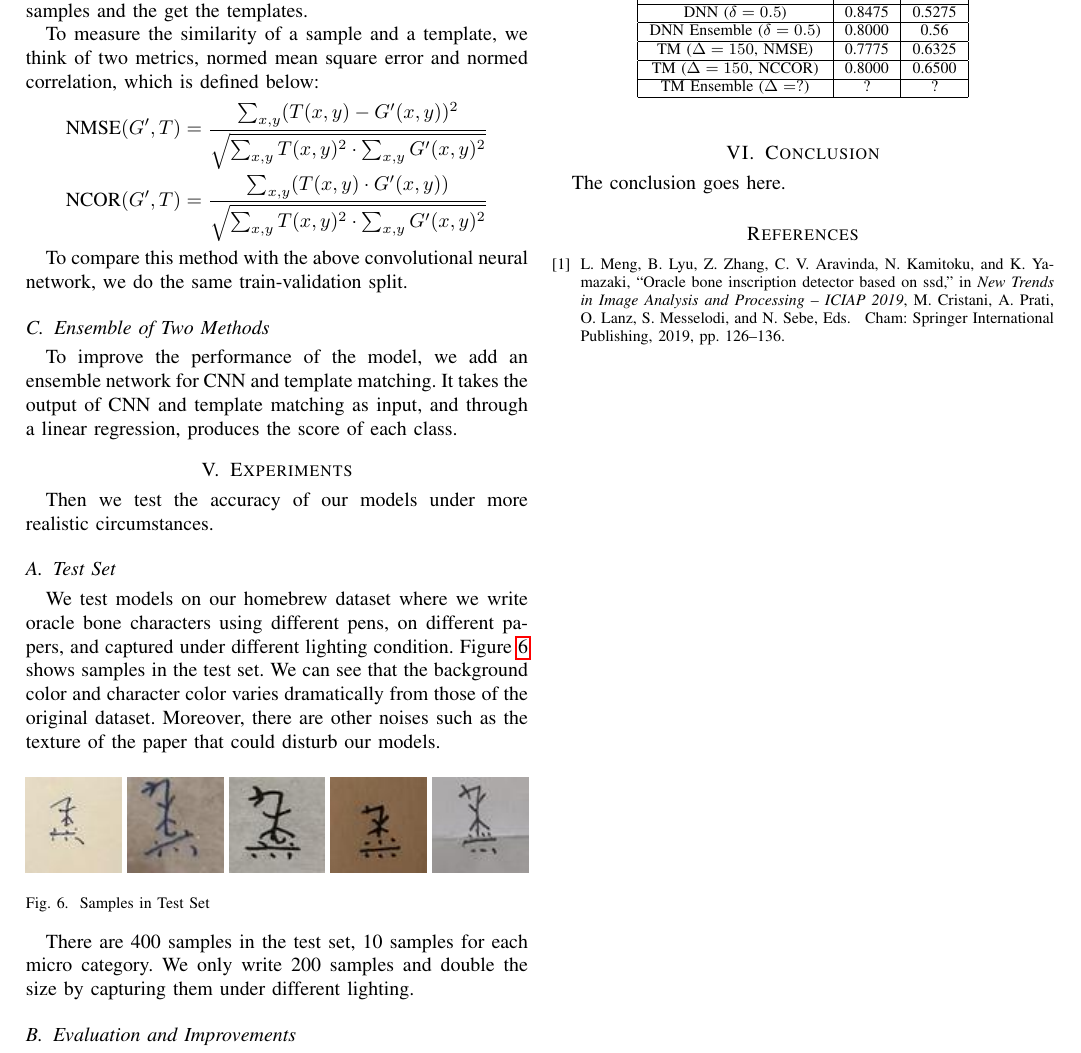
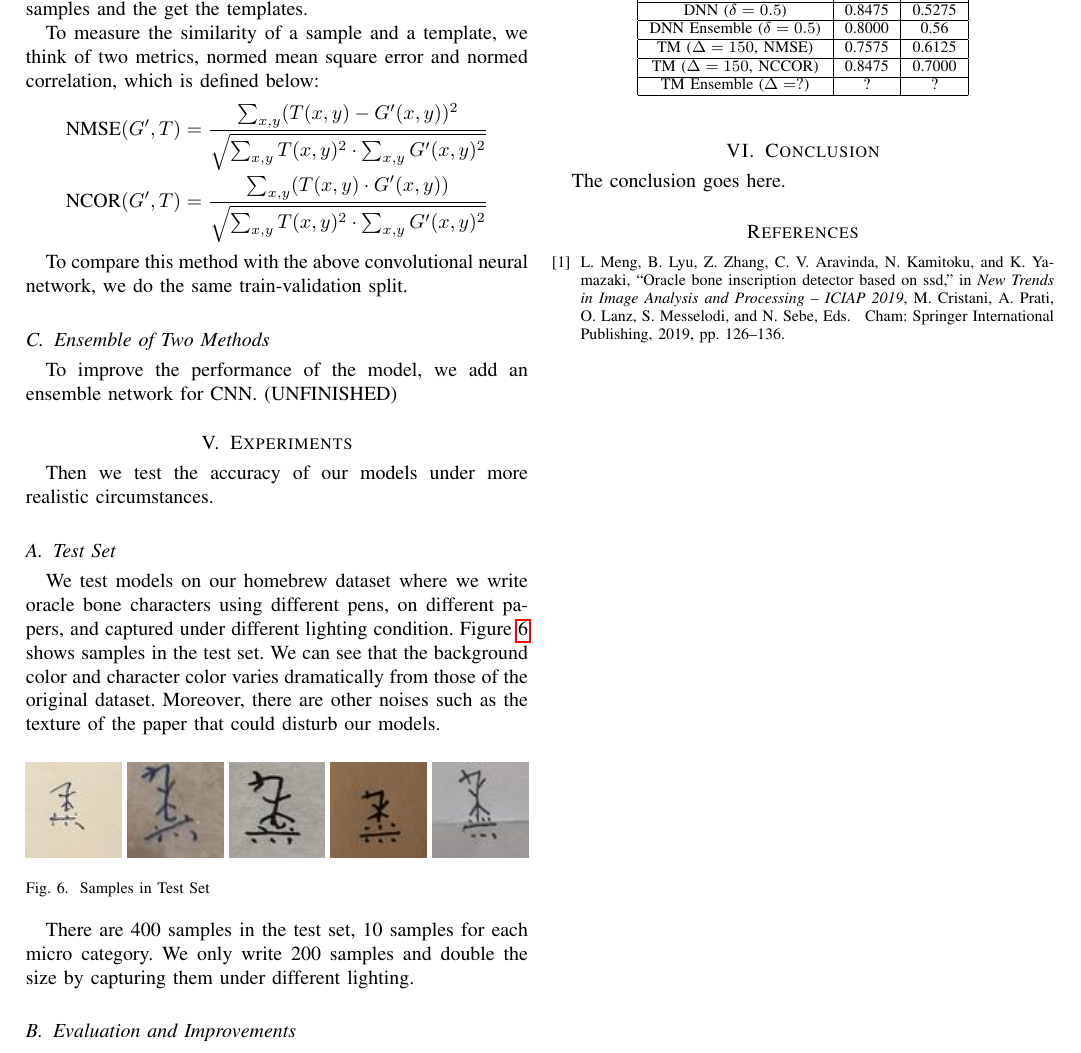
Before and after one commit to xushangning/cs386, a LaTeX paper (2-oracle/report/paper.tex): part of page 3 of 3, cut so that both start at the same text. Compiled offline with pdfLaTeX.

Commit message:
experiment data update

```diff
--- a/2-oracle/report/paper.tex
+++ b/2-oracle/report/paper.tex
@@ -267,7 +267,7 @@ To compare this method with the above convolutional neural network, we do the sa
 
 % ljy
 \subsection{Ensemble of Two Methods}
-To improve the performance of the model, we add an ensemble network for CNN and template matching. It takes the output of CNN and template matching as input, and through a linear regression, produces the score of each class.
+To improve the performance of the model, we add an ensemble network for CNN. (UNFINISHED)
 
 \section{Experiments}
 Then we test the accuracy of our models under more realistic circumstances.
@@ -308,8 +308,8 @@ In this way, we can remove the influence of the background color on the recognit
 		                            & Cat10  & Cat40  \\\hline
 		DNN ($\delta=0.5$)          & 0.8475 & 0.5275 \\\hline
 		DNN Ensemble ($\delta=0.5$) & 0.8000 & 0.56   \\\hline
-		TM ($\Delta=150$, NMSE)     & 0.7775 & 0.6325 \\\hline
-		TM ($\Delta=150$, NCCOR)    & 0.8000 & 0.6500 \\\hline
+		TM ($\Delta=150$, NMSE)     & 0.7575 & 0.6125 \\\hline
+		TM ($\Delta=150$, NCCOR)    & 0.8475 & 0.7000 \\\hline
 		TM Ensemble ($\Delta=?$)    & ?      & ?      \\\hline
 	\end{tabular}
 \end{table}
```
